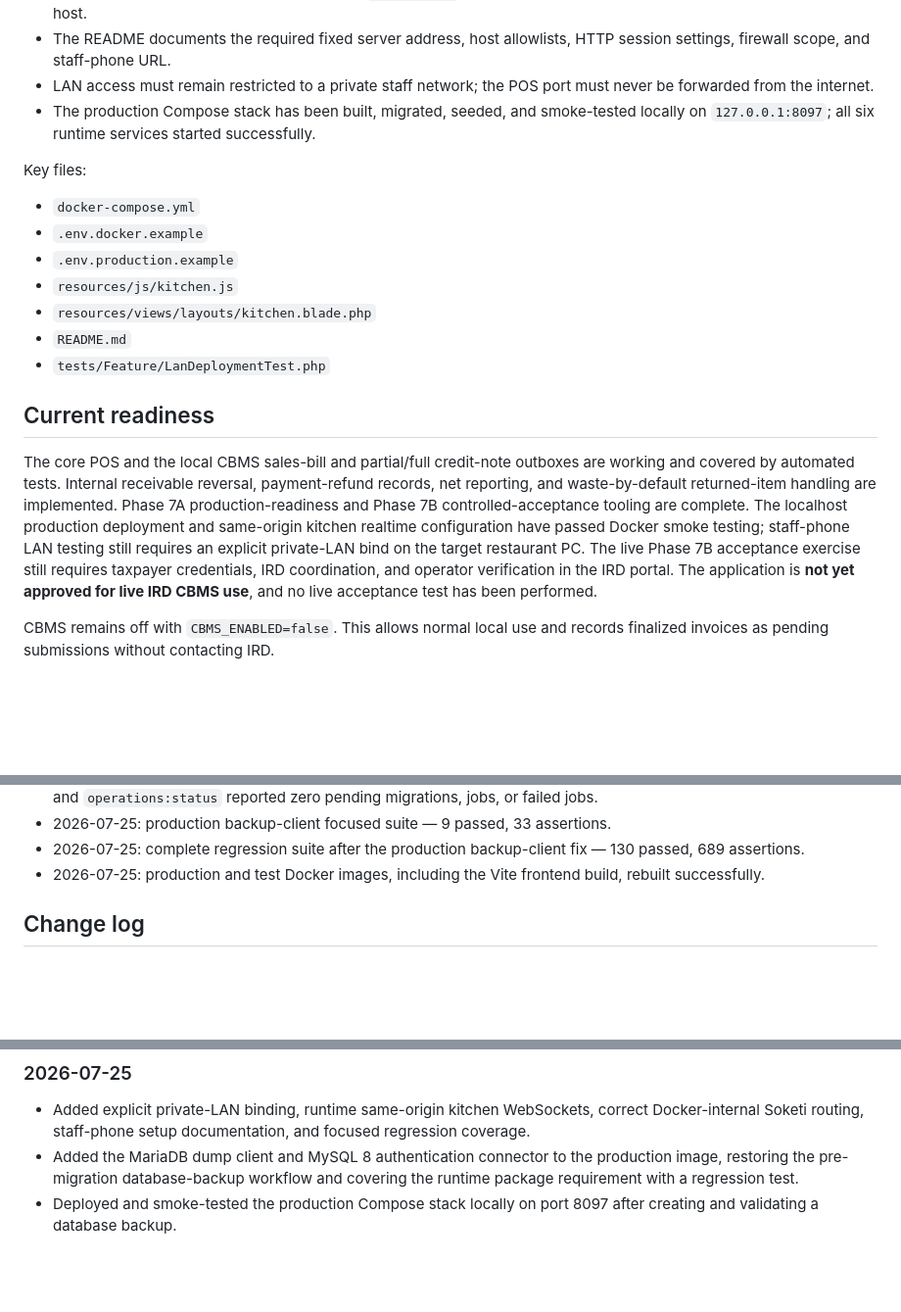
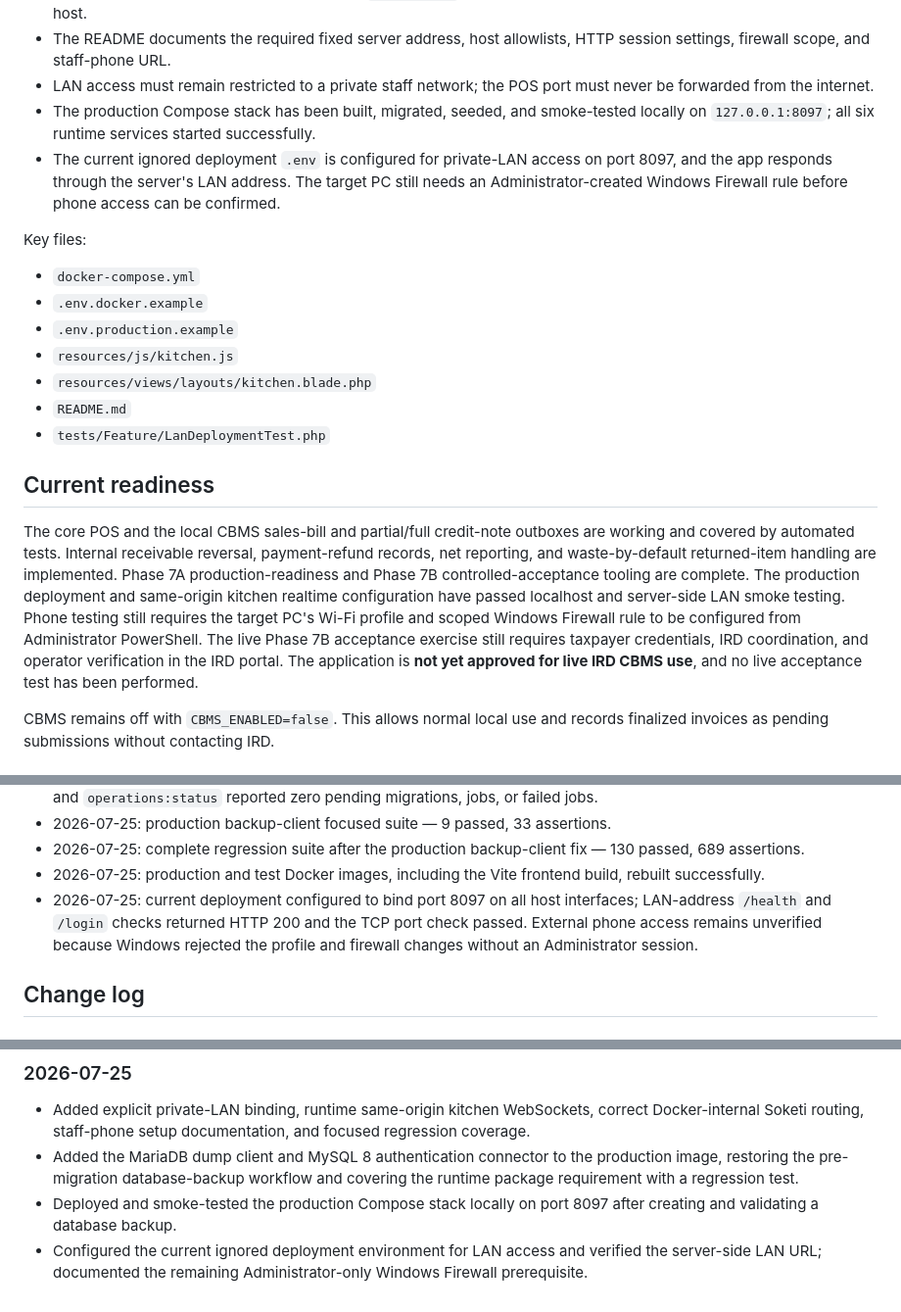
Before and after one commit to rishab0077/POS, a Markdown page: PROJECT_STATE.md, 3 parts joined by grey strips. Shown at 98% size. Drawn GitHub-style; blank space fills up the shorter version.

Commit message:
Record LAN deployment verification

```diff
--- a/PROJECT_STATE.md
+++ b/PROJECT_STATE.md
@@ -252,6 +252,7 @@ Key files:
 - The README documents the required fixed server address, host allowlists, HTTP session settings, firewall scope, and staff-phone URL.
 - LAN access must remain restricted to a private staff network; the POS port must never be forwarded from the internet.
 - The production Compose stack has been built, migrated, seeded, and smoke-tested locally on `127.0.0.1:8097`; all six runtime services started successfully.
+- The current ignored deployment `.env` is configured for private-LAN access on port 8097, and the app responds through the server's LAN address. The target PC still needs an Administrator-created Windows Firewall rule before phone access can be confirmed.
 
 Key files:
 
@@ -265,7 +266,7 @@ Key files:
 
 ## Current readiness
 
-The core POS and the local CBMS sales-bill and partial/full credit-note outboxes are working and covered by automated tests. Internal receivable reversal, payment-refund records, net reporting, and waste-by-default returned-item handling are implemented. Phase 7A production-readiness and Phase 7B controlled-acceptance tooling are complete. The localhost production deployment and same-origin kitchen realtime configuration have passed Docker smoke testing; staff-phone LAN testing still requires an explicit private-LAN bind on the target restaurant PC. The live Phase 7B acceptance exercise still requires taxpayer credentials, IRD coordination, and operator verification in the IRD portal. The application is **not yet approved for live IRD CBMS use**, and no live acceptance test has been performed.
+The core POS and the local CBMS sales-bill and partial/full credit-note outboxes are working and covered by automated tests. Internal receivable reversal, payment-refund records, net reporting, and waste-by-default returned-item handling are implemented. Phase 7A production-readiness and Phase 7B controlled-acceptance tooling are complete. The production deployment and same-origin kitchen realtime configuration have passed localhost and server-side LAN smoke testing. Phone testing still requires the target PC's Wi-Fi profile and scoped Windows Firewall rule to be configured from Administrator PowerShell. The live Phase 7B acceptance exercise still requires taxpayer credentials, IRD coordination, and operator verification in the IRD portal. The application is **not yet approved for live IRD CBMS use**, and no live acceptance test has been performed.
 
 CBMS remains off with `CBMS_ENABLED=false`. This allows normal local use and records finalized invoices as pending submissions without contacting IRD.
 
@@ -329,6 +330,7 @@ CBMS remains off with `CBMS_ENABLED=false`. This allows normal local use and rec
 - 2026-07-25: production backup-client focused suite — 9 passed, 33 assertions.
 - 2026-07-25: complete regression suite after the production backup-client fix — 130 passed, 689 assertions.
 - 2026-07-25: production and test Docker images, including the Vite frontend build, rebuilt successfully.
+- 2026-07-25: current deployment configured to bind port 8097 on all host interfaces; LAN-address `/health` and `/login` checks returned HTTP 200 and the TCP port check passed. External phone access remains unverified because Windows rejected the profile and firewall changes without an Administrator session.
 
 ## Change log
 
@@ -361,3 +363,4 @@ CBMS remains off with `CBMS_ENABLED=false`. This allows normal local use and rec
 - Added explicit private-LAN binding, runtime same-origin kitchen WebSockets, correct Docker-internal Soketi routing, staff-phone setup documentation, and focused regression coverage.
 - Added the MariaDB dump client and MySQL 8 authentication connector to the production image, restoring the pre-migration database-backup workflow and covering the runtime package requirement with a regression test.
 - Deployed and smoke-tested the production Compose stack locally on port 8097 after creating and validating a database backup.
+- Configured the current ignored deployment environment for LAN access and verified the server-side LAN URL; documented the remaining Administrator-only Windows Firewall prerequisite.
```
